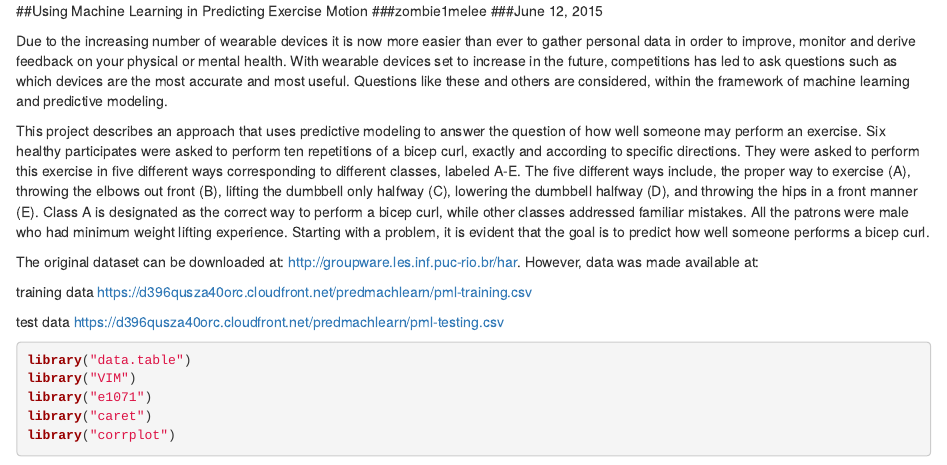
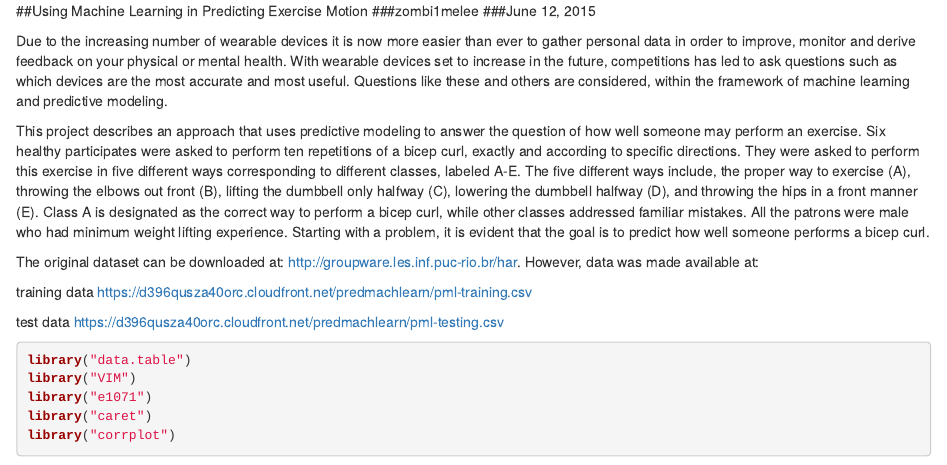
Before and after one commit to zombi1melee/dataset-pmhar, an R Markdown document (pmhar.Rmd): the page in a window 1100 px wide, from its top. Rendered offline with R 4.5, knitr and Pandoc, with nearby package versions; some code elsewhere in the file could not run offline; common packages that the code uses without loading them are loaded.

Commit message:
minor change

```diff
--- a/pmhar.Rmd
+++ b/pmhar.Rmd
@@ -1,6 +1,6 @@
 
 ##Using Machine Learning in Predicting Exercise Motion
-###zombie1melee
+###zombi1melee
 ###June 12, 2015
 
 Due to the increasing number of wearable devices it is now more easier than ever to gather personal data in order to improve, monitor and derive feedback on your physical or mental health. With wearable devices set to increase in the future, competitions has led to ask questions such as which devices are the most accurate and most useful.  Questions like these and others are considered, within the framework of machine learning and predictive modeling.
```
